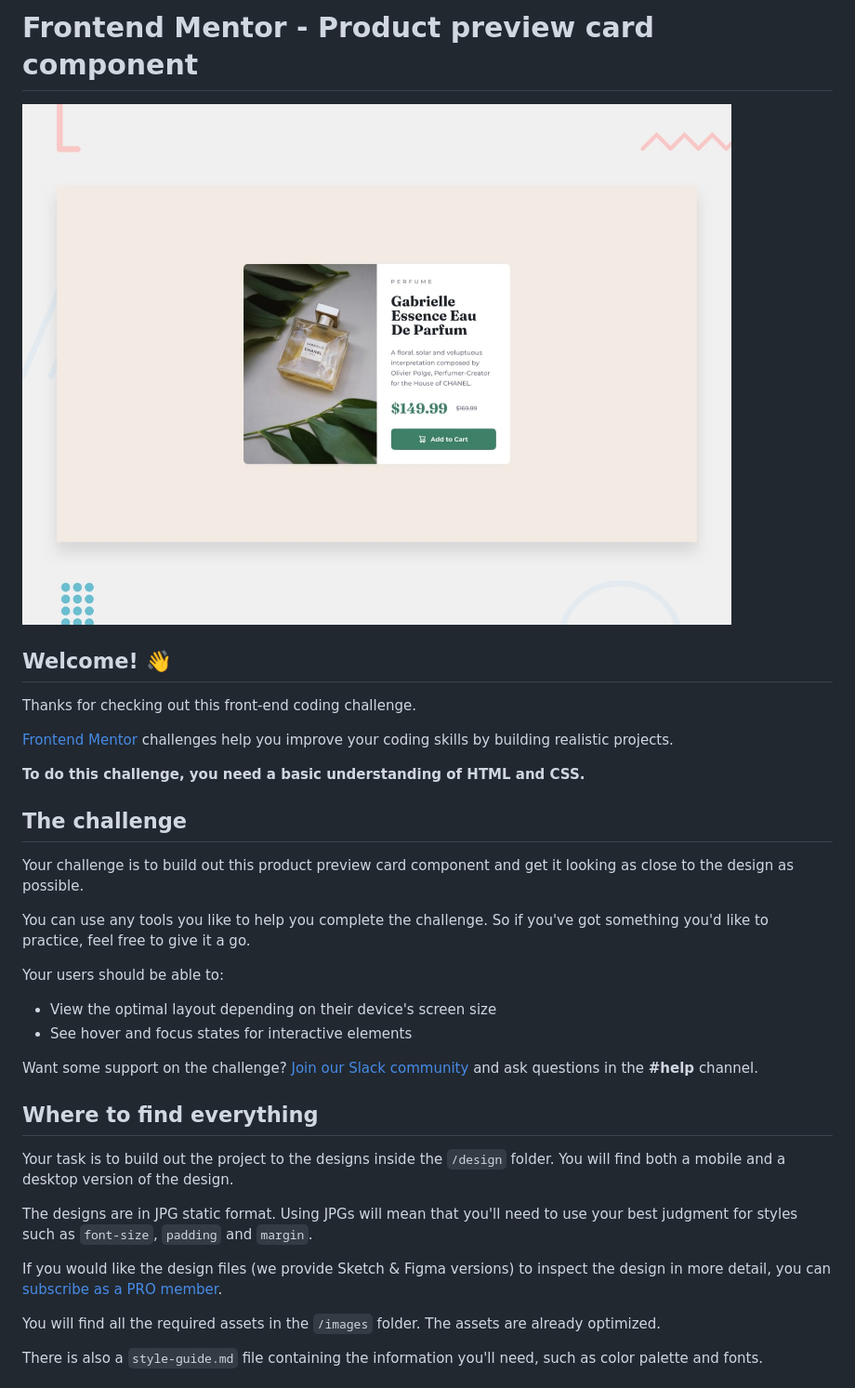
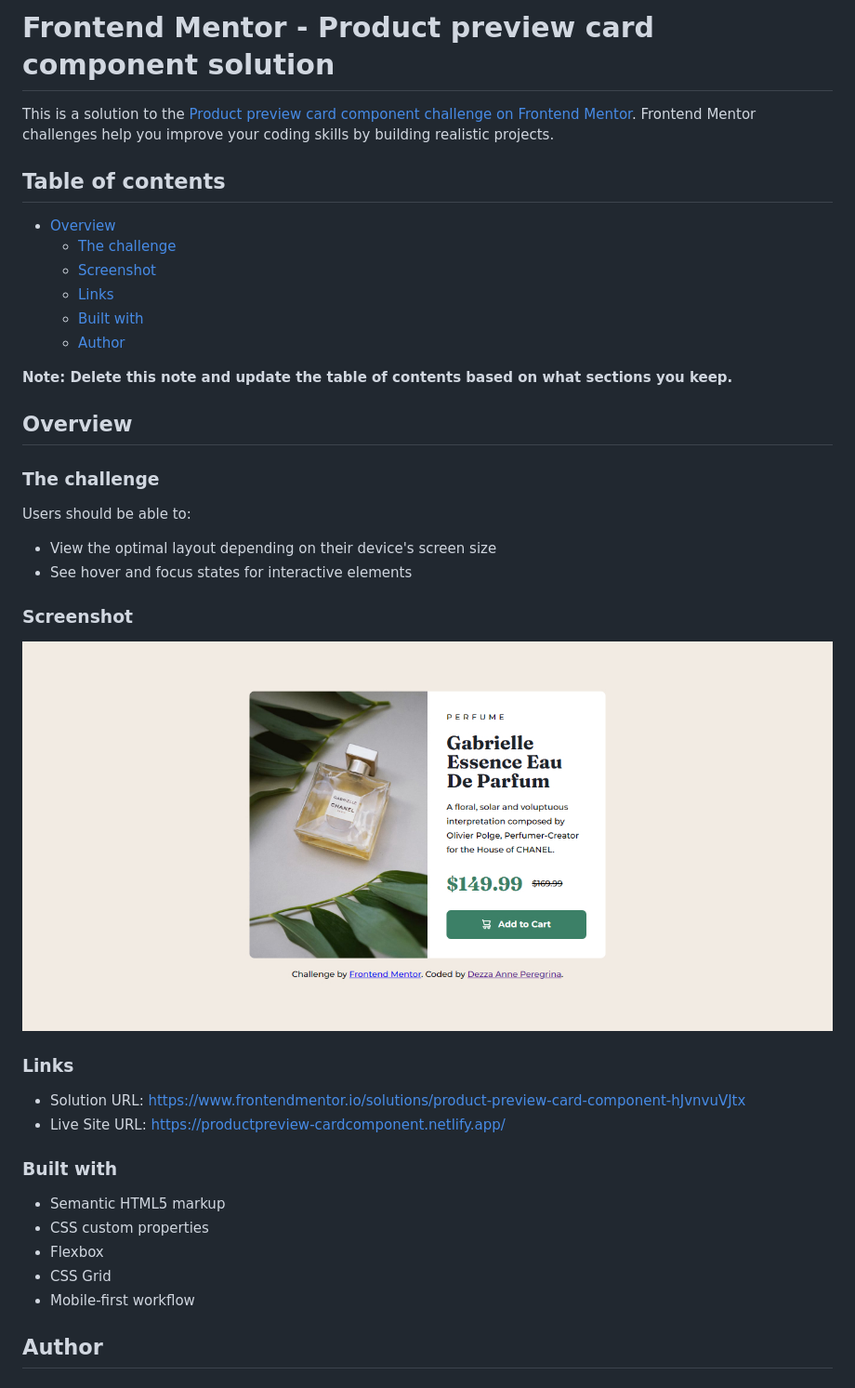
Before and after one commit to DezzaAnnePeregrina/Product-Preview-Card-Component, a Markdown page: README.md, the part around the change printed below. Shown: that part at 93% size. GitHub-like rendering; pictures changed too: images/screencapture-productpreview-cardcomponent-netlify-app-2023-06-19-10_28_39.jpg (added).

```diff
--- a/README.md
+++ b/README.md
@@ -1,37 +1,43 @@
-# Frontend Mentor - Product preview card component
+# Frontend Mentor - Product preview card component solution
 
-![Design preview for the Product preview card component coding challenge](./design/desktop-preview.jpg)
+This is a solution to the [Product preview card component challenge on Frontend Mentor](https://www.frontendmentor.io/challenges/product-preview-card-component-GO7UmttRfa). Frontend Mentor challenges help you improve your coding skills by building realistic projects.
 
-## Welcome! 👋
+## Table of contents
 
-Thanks for checking out this front-end coding challenge.
+- [Overview](#overview)
+  - [The challenge](#the-challenge)
+  - [Screenshot](#screenshot)
+  - [Links](#links)
+  - [Built with](#built-with)
+  - [Author](#author)
 
-[Frontend Mentor](https://www.frontendmentor.io) challenges help you improve your coding skills by building realistic projects.
+**Note: Delete this note and update the table of contents based on what sections you keep.**
 
-**To do this challenge, you need a basic understanding of HTML and CSS.**
+## Overview
 
-## The challenge
+### The challenge
 
-Your challenge is to build out this product preview card component and get it looking as close to the design as possible.
-
-You can use any tools you like to help you complete the challenge. So if you've got something you'd like to practice, feel free to give it a go.
-
-Your users should be able to:
+Users should be able to:
 
 - View the optimal layout depending on their device's screen size
 - See hover and focus states for interactive elements
 
-Want some support on the challenge? [Join our Slack community](https://www.frontendmentor.io/slack) and ask questions in the **#help** channel.
+### Screenshot
 
-## Where to find everything
+![](./images/screencapture-productpreview-cardcomponent-netlify-app-2023-06-19-10_28_39.jpg)
 
-Your task is to build out the project to the designs inside the `/design` folder. You will find both a mobile and a desktop version of the design.
+### Links
 
-The designs are in JPG static format. Using JPGs will mean that you'll need to use your best judgment for styles such as `font-size`, `padding` and `margin`.
+- Solution URL: https://www.frontendmentor.io/solutions/product-preview-card-component-hJvnvuVJtx
+- Live Site URL: https://productpreview-cardcomponent.netlify.app/
 
-If you would like the design files (we provide Sketch & Figma versions) to inspect the design in more detail, you can [subscribe as a PRO member](https://www.frontendmentor.io/pro).
+### Built with
 
-You will find all the required assets in the `/images` folder. The assets are already optimized.
+- Semantic HTML5 markup
+- CSS custom properties
+- Flexbox
+- CSS Grid
+- Mobile-first workflow
 
-There is also a `style-guide.md` file containing the information you'll need, such as color palette and fonts.
+## Author
 
```
Also changed, not shown: other parts of README.md (+2 -60 lines).
